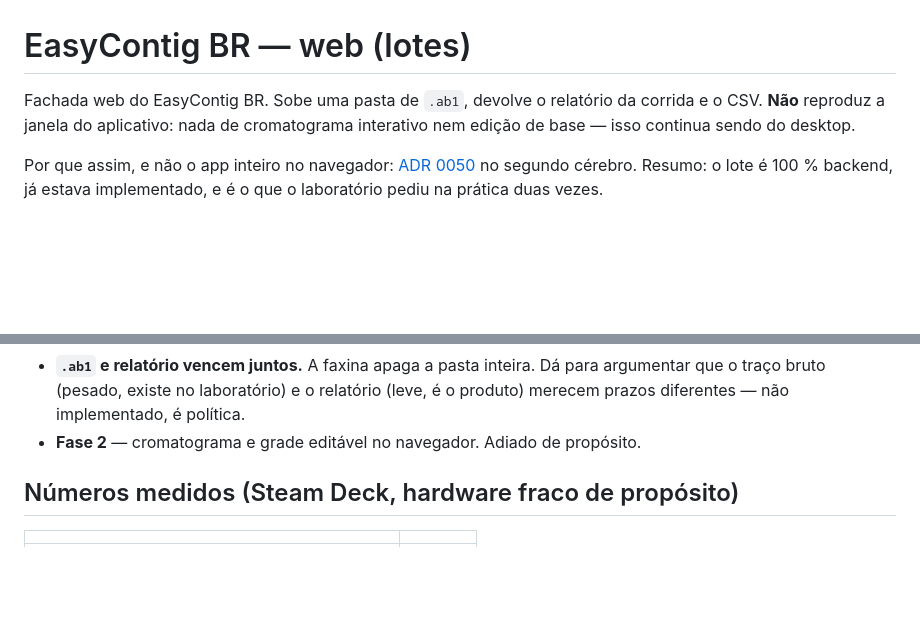
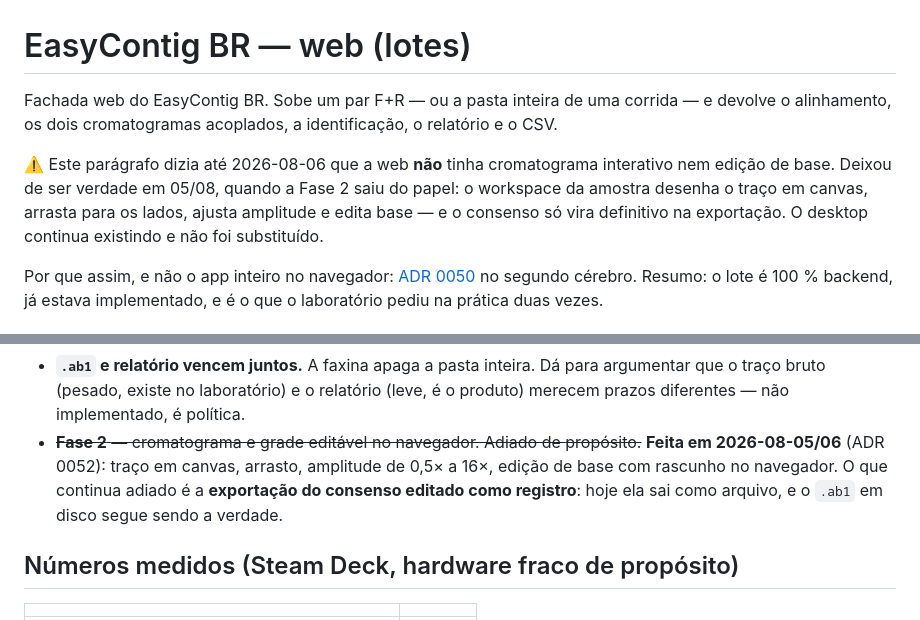
Before and after one commit to GF-Linux/EasyContigBR-WEB, a Markdown page: README.md, 2 parts joined by grey strips. Drawn GitHub-style; blank space fills up the shorter version.

```diff
--- a/README.md
+++ b/README.md
@@ -1,8 +1,14 @@
 # EasyContig BR — web (lotes)
 
-Fachada web do EasyContig BR. Sobe uma pasta de `.ab1`, devolve o relatório da
-corrida e o CSV. **Não** reproduz a janela do aplicativo: nada de cromatograma
-interativo nem edição de base — isso continua sendo do desktop.
+Fachada web do EasyContig BR. Sobe um par F+R — ou a pasta inteira de uma
+corrida — e devolve o alinhamento, os dois cromatogramas acoplados, a
+identificação, o relatório e o CSV.
+
+⚠️ Este parágrafo dizia até 2026-08-06 que a web **não** tinha cromatograma
+interativo nem edição de base. Deixou de ser verdade em 05/08, quando a Fase 2
+saiu do papel: o workspace da amostra desenha o traço em canvas, arrasta para os
+lados, ajusta amplitude e edita base — e o consenso só vira definitivo na
+exportação. O desktop continua existindo e não foi substituído.
 
 Por que assim, e não o app inteiro no navegador: [ADR 0050][adr50] no segundo
 cérebro. Resumo: o lote é 100 % backend, já estava implementado, e é o que o
@@ -97,7 +103,11 @@ Sirva atrás de um proxy reverso com TLS — o compose publica só em `127.0.0.1
 - **`.ab1` e relatório vencem juntos.** A faxina apaga a pasta inteira. Dá para
   argumentar que o traço bruto (pesado, existe no laboratório) e o relatório
   (leve, é o produto) merecem prazos diferentes — não implementado, é política.
-- **Fase 2** — cromatograma e grade editável no navegador. Adiado de propósito.
+- ~~**Fase 2** — cromatograma e grade editável no navegador. Adiado de
+  propósito.~~ **Feita em 2026-08-05/06** (ADR 0052): traço em canvas, arrasto,
+  amplitude de 0,5× a 16×, edição de base com rascunho no navegador. O que
+  continua adiado é a **exportação do consenso editado como registro**: hoje
+  ela sai como arquivo, e o `.ab1` em disco segue sendo a verdade.
 
 ## Números medidos (Steam Deck, hardware fraco de propósito)
 
```
